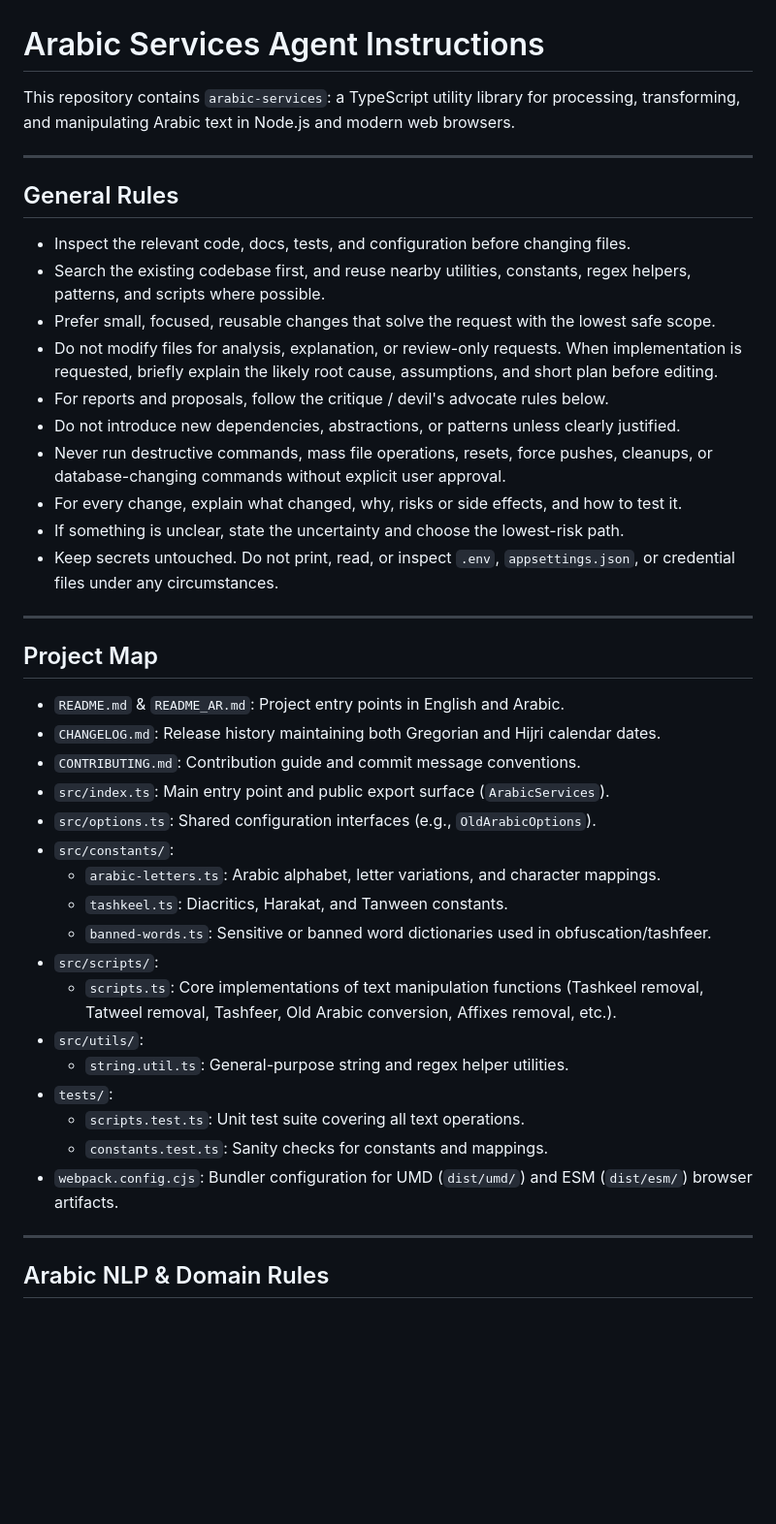
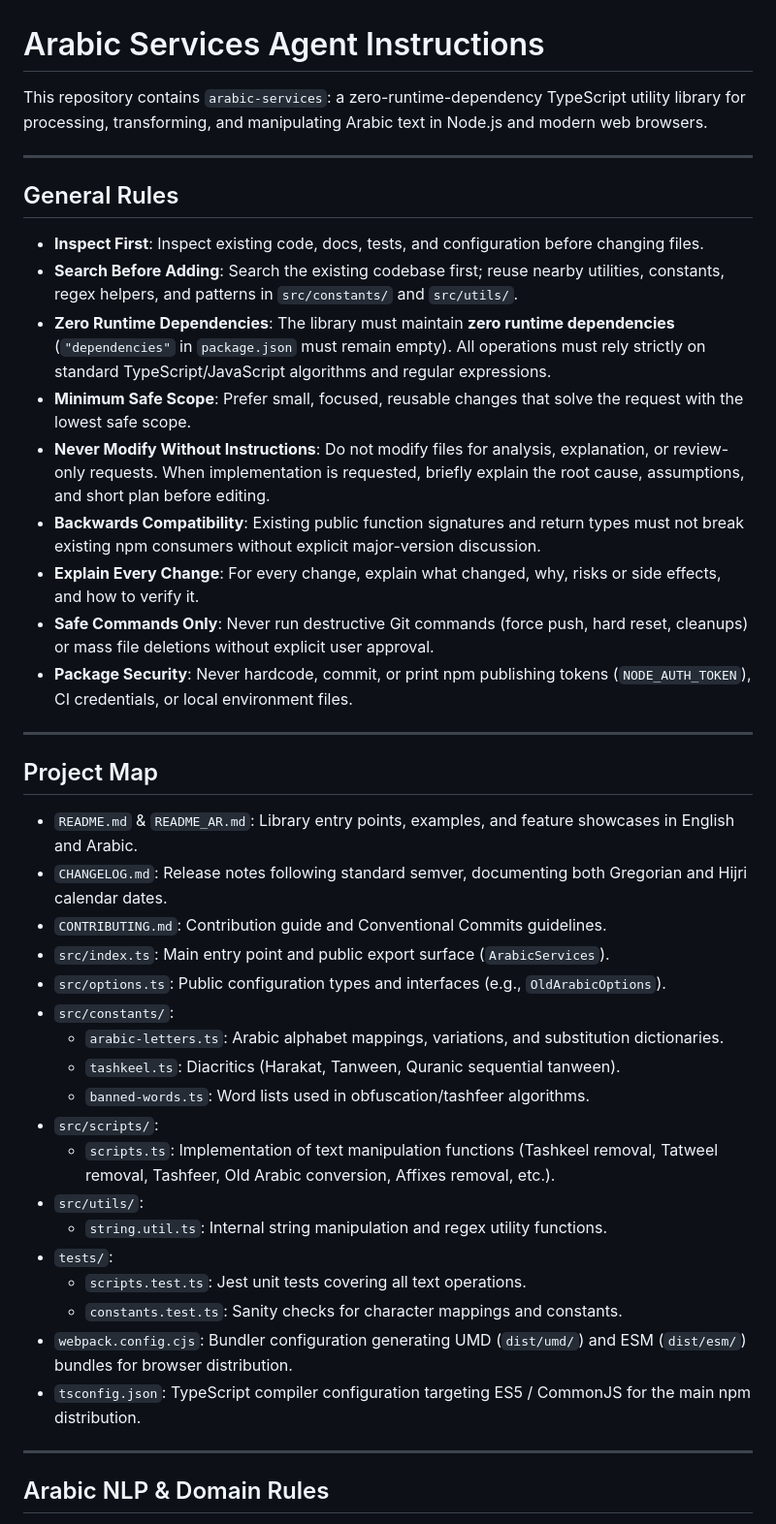
Before and after one commit to Seen-Arabic/Arabic-Services-JavaScript, a Markdown page: AGENT.md, the part around one of its changes. Shown at 97% size. Rendered like a GitHub page; blank space fills up the shorter version.

Commit message:
docs: refine AGENT.md tailored specifically for npm package

```diff
--- a/AGENT.md
+++ b/AGENT.md
@@ -1,43 +1,43 @@
 # Arabic Services Agent Instructions
 
-This repository contains `arabic-services`: a TypeScript utility library for processing, transforming, and manipulating Arabic text in Node.js and modern web browsers.
+This repository contains `arabic-services`: a zero-runtime-dependency TypeScript utility library for processing, transforming, and manipulating Arabic text in Node.js and modern web browsers.
 
 ---
 
 ## General Rules
 
-- Inspect the relevant code, docs, tests, and configuration before changing files.
-- Search the existing codebase first, and reuse nearby utilities, constants, regex helpers, patterns, and scripts where possible.
-- Prefer small, focused, reusable changes that solve the request with the lowest safe scope.
-- Do not modify files for analysis, explanation, or review-only requests. When implementation is requested, briefly explain the likely root cause, assumptions, and short plan before editing.
-- For reports and proposals, follow the critique / devil's advocate rules below.
-- Do not introduce new dependencies, abstractions, or patterns unless clearly justified.
-- Never run destructive commands, mass file operations, resets, force pushes, cleanups, or database-changing commands without explicit user approval.
-- For every change, explain what changed, why, risks or side effects, and how to test it.
-- If something is unclear, state the uncertainty and choose the lowest-risk path.
-- Keep secrets untouched. Do not print, read, or inspect `.env`, `appsettings.json`, or credential files under any circumstances.
+- **Inspect First**: Inspect existing code, docs, tests, and configuration before changing files.
+- **Search Before Adding**: Search the existing codebase first; reuse nearby utilities, constants, regex helpers, and patterns in `src/constants/` and `src/utils/`.
+- **Zero Runtime Dependencies**: The library must maintain **zero runtime dependencies** (`"dependencies"` in `package.json` must remain empty). All operations must rely strictly on standard TypeScript/JavaScript algorithms and regular expressions.
+- **Minimum Safe Scope**: Prefer small, focused, reusable changes that solve the request with the lowest safe scope.
+- **Never Modify Without Instructions**: Do not modify files for analysis, explanation, or review-only requests. When implementation is requested, briefly explain the root cause, assumptions, and short plan before editing.
+- **Backwards Compatibility**: Existing public function signatures and return types must not break existing npm consumers without explicit major-version discussion.
+- **Explain Every Change**: For every change, explain what changed, why, risks or side effects, and how to verify it.
+- **Safe Commands Only**: Never run destructive Git commands (force push, hard reset, cleanups) or mass file deletions without explicit user approval.
+- **Package Security**: Never hardcode, commit, or print npm publishing tokens (`NODE_AUTH_TOKEN`), CI credentials, or local environment files.
 
 ---
 
 ## Project Map
 
-- `README.md` & `README_AR.md`: Project entry points in English and Arabic.
-- `CHANGELOG.md`: Release history maintaining both Gregorian and Hijri calendar dates.
-- `CONTRIBUTING.md`: Contribution guide and commit message conventions.
+- `README.md` & `README_AR.md`: Library entry points, examples, and feature showcases in English and Arabic.
+- `CHANGELOG.md`: Release notes following standard semver, documenting both Gregorian and Hijri calendar dates.
+- `CONTRIBUTING.md`: Contribution guide and Conventional Commits guidelines.
 - `src/index.ts`: Main entry point and public export surface (`ArabicServices`).
-- `src/options.ts`: Shared configuration interfaces (e.g., `OldArabicOptions`).
+- `src/options.ts`: Public configuration types and interfaces (e.g., `OldArabicOptions`).
 - `src/constants/`:
-  - `arabic-letters.ts`: Arabic alphabet, letter variations, and character mappings.
-  - `tashkeel.ts`: Diacritics, Harakat, and Tanween constants.
-  - `banned-words.ts`: Sensitive or banned word dictionaries used in obfuscation/tashfeer.
+  - `arabic-letters.ts`: Arabic alphabet mappings, variations, and substitution dictionaries.
+  - `tashkeel.ts`: Diacritics (Harakat, Tanween, Quranic sequential tanween).
+  - `banned-words.ts`: Word lists used in obfuscation/tashfeer algorithms.
 - `src/scripts/`:
-  - `scripts.ts`: Core implementations of text manipulation functions (Tashkeel removal, Tatweel removal, Tashfeer, Old Arabic conversion, Affixes removal, etc.).
+  - `scripts.ts`: Implementation of text manipulation functions (Tashkeel removal, Tatweel removal, Tashfeer, Old Arabic conversion, Affixes removal, etc.).
 - `src/utils/`:
-  - `string.util.ts`: General-purpose string and regex helper utilities.
+  - `string.util.ts`: Internal string manipulation and regex utility functions.
 - `tests/`:
-  - `scripts.test.ts`: Unit test suite covering all text operations.
-  - `constants.test.ts`: Sanity checks for constants and mappings.
-- `webpack.config.cjs`: Bundler configuration for UMD (`dist/umd/`) and ESM (`dist/esm/`) browser artifacts.
+  - `scripts.test.ts`: Jest unit tests covering all text operations.
+  - `constants.test.ts`: Sanity checks for character mappings and constants.
+- `webpack.config.cjs`: Bundler configuration generating UMD (`dist/umd/`) and ESM (`dist/esm/`) bundles for browser distribution.
+- `tsconfig.json`: TypeScript compiler configuration targeting ES5 / CommonJS for the main npm distribution.
 
 ---
 
```
Also changed, not shown: other parts of AGENT.md (+22 -22 lines).
